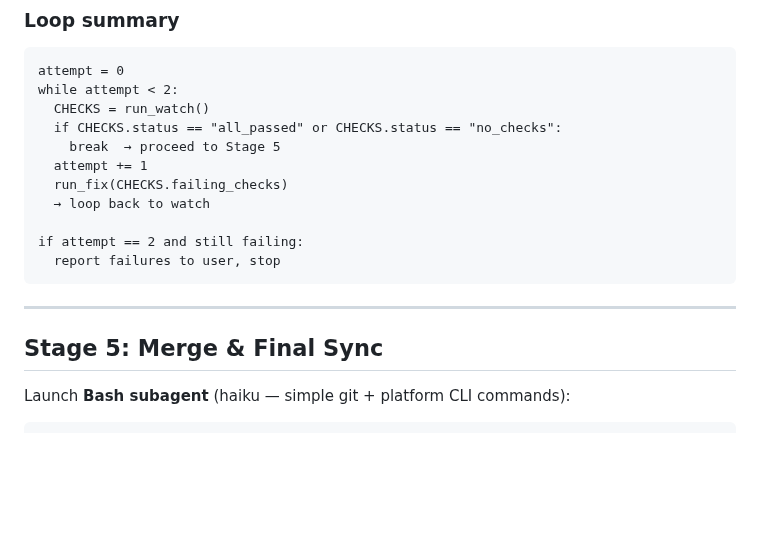
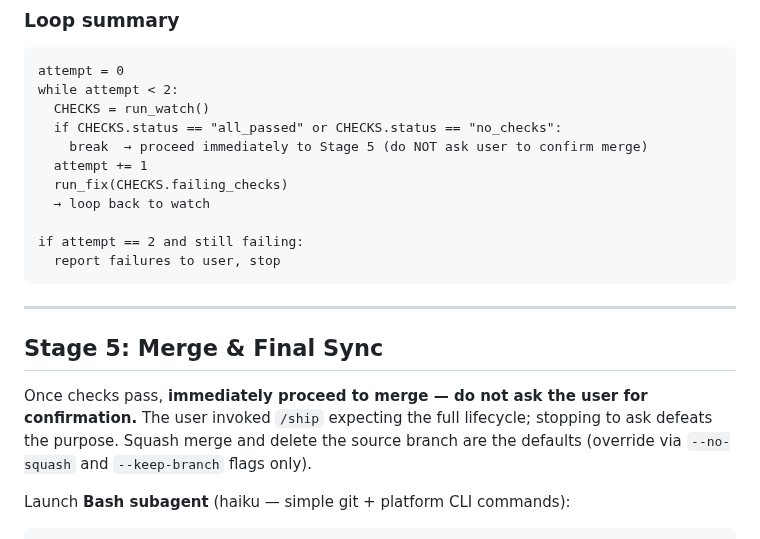
Before and after one commit to slamb2k/mad-skills, a Markdown page: skills/ship/SKILL.md, the part around the change. Rendered like a GitHub page; blank space fills up the shorter version.

Commit message:
fix(ship): auto-merge after CI without user confirmation (#52)
Add explicit "do not ask" directives to Stage 5 in both SKILL.md and
stage-prompts.md so /ship proceeds immediately to merge once checks
pass. Stopping for confirmation defeats the purpose of the full-
lifecycle /ship invocation.

Co-authored-by: Simon Lamb <simon.lamb@velrada.com>

```diff
--- a/skills/ship/SKILL.md
+++ b/skills/ship/SKILL.md
@@ -321,7 +321,7 @@ attempt = 0
 while attempt < 2:
   CHECKS = run_watch()
   if CHECKS.status == "all_passed" or CHECKS.status == "no_checks":
-    break  → proceed to Stage 5
+    break  → proceed immediately to Stage 5 (do NOT ask user to confirm merge)
   attempt += 1
   run_fix(CHECKS.failing_checks)
   → loop back to watch
@@ -333,6 +333,11 @@ if attempt == 2 and still failing:
 ---
 
 ## Stage 5: Merge & Final Sync
+
+Once checks pass, **immediately proceed to merge — do not ask the user for
+confirmation.** The user invoked `/ship` expecting the full lifecycle; stopping
+to ask defeats the purpose. Squash merge and delete the source branch are the
+defaults (override via `--no-squash` and `--keep-branch` flags only).
 
 Launch **Bash subagent** (haiku — simple git + platform CLI commands):
 
```
Also changed, not shown: 1 other file.
